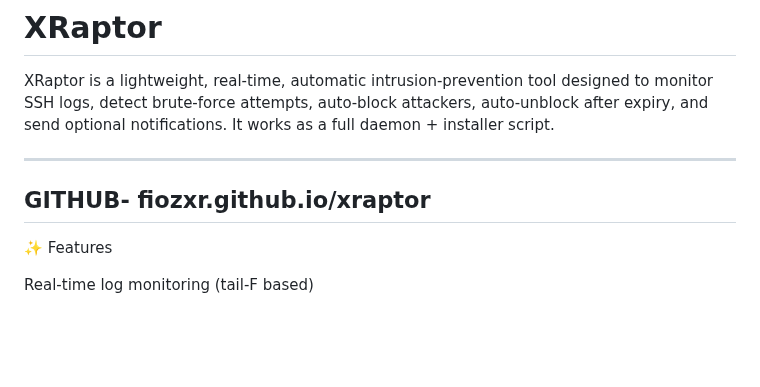
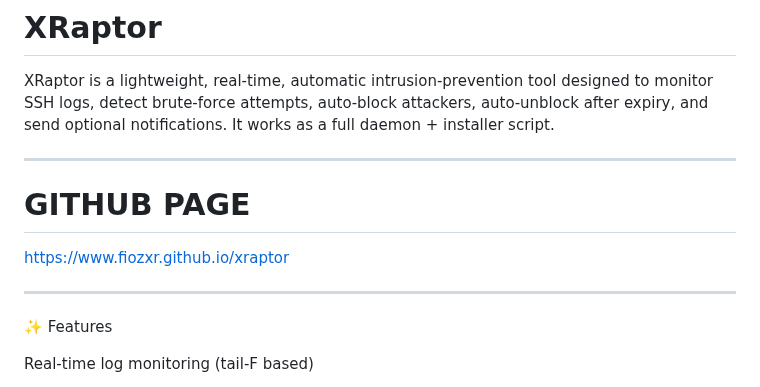
Before and after one commit to fiozxr/XRaptor, a Markdown page: README.md, the part around the change. Drawn GitHub-style; blank space fills up the shorter version.

Commit message:
Change GitHub link to formatted section
Updated GitHub page link format in README.

```diff
--- a/README.md
+++ b/README.md
@@ -4,7 +4,10 @@ XRaptor is a lightweight, real‑time, automatic intrusion‑prevention tool des
 
 ---
 
-GITHUB- fiozxr.github.io/xraptor
+# GITHUB PAGE
+
+https://www.fiozxr.github.io/xraptor
+
 ---
 
 ✨ Features
```
